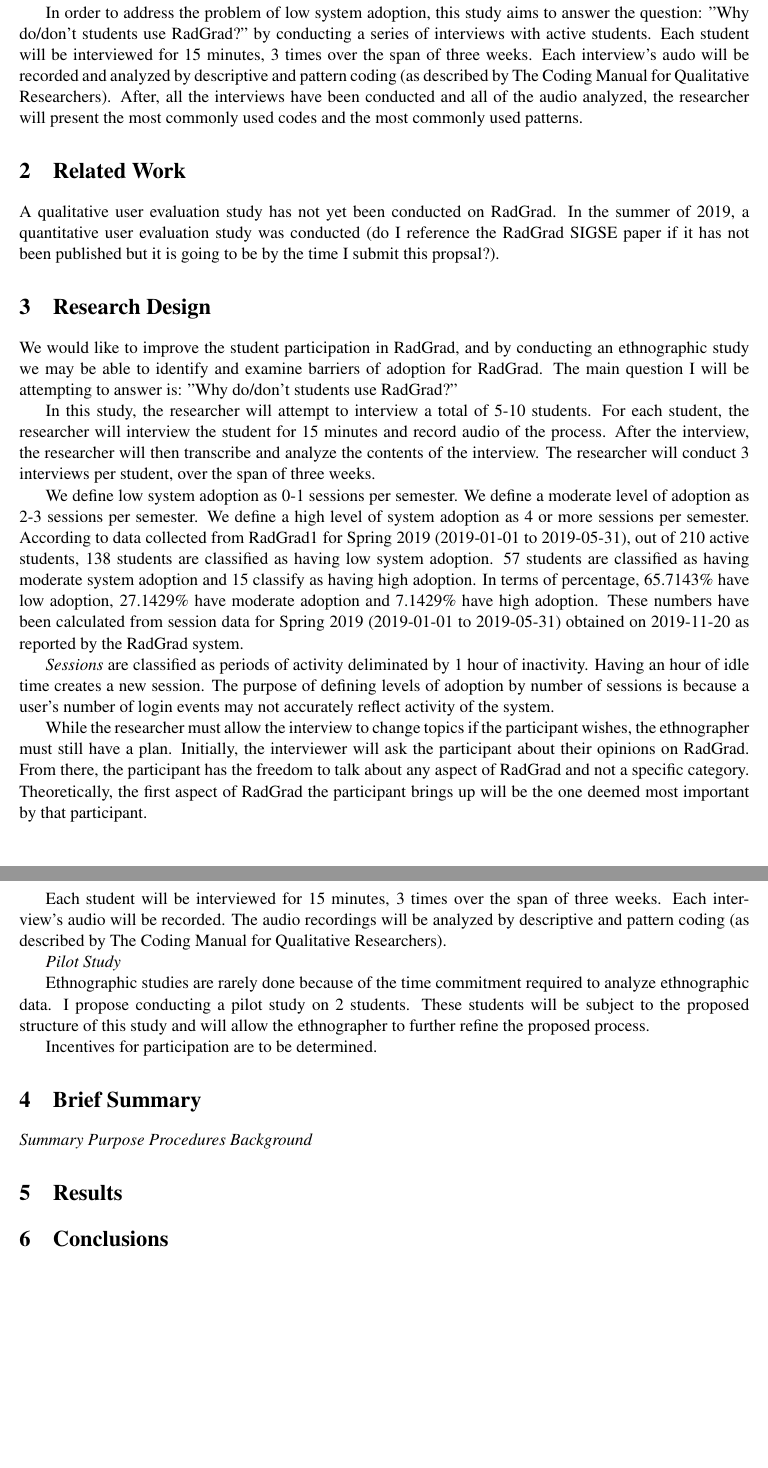
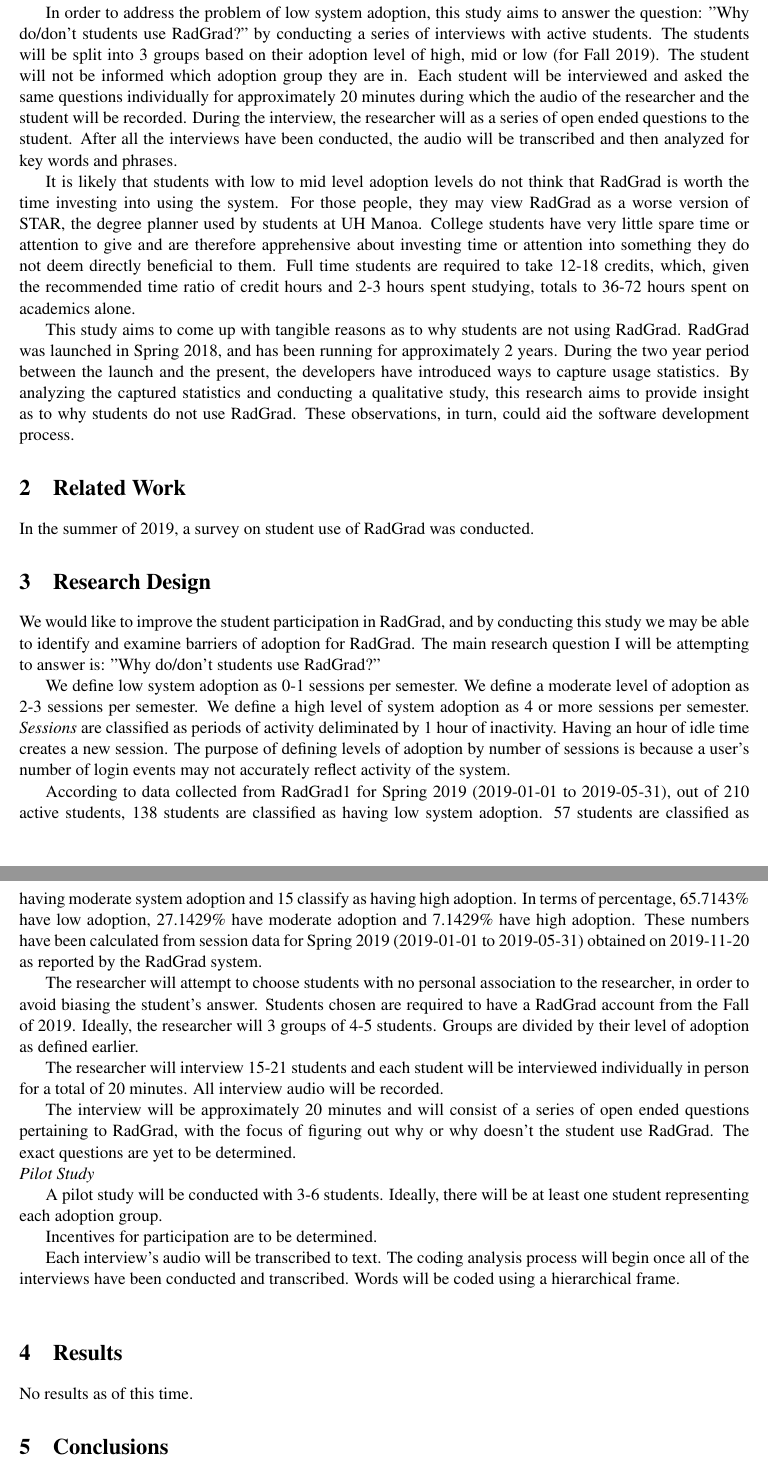
Before and after one commit to qauchida/RadGrad-ux-eval-proposal, a LaTeX document (techreport.tex): two parts of pages 2 and 3 of 3, joined at a grey line, cut so that both start at the same text, the shorter picture padded with empty space. Compiled offline with pdfLaTeX.

Commit message:
Changes to Methods

```diff
--- a/techreport.tex
+++ b/techreport.tex
@@ -3,8 +3,7 @@
 \usepackage{url}
 \usepackage[square,numbers]{natbib}
 \usepackage[nottoc,numbib]{tocbibind}
-
-\title{An Ethnographic User Experience Evaluation of RadGrad}
+\title{A User Experience Evaluation of RadGrad}
 \author{Quinne Uchida \\Collaborative Software Development Laboratory \\ Information and Computer Sciences \\ University of Hawaii}
 
 \begin{document}
@@ -20,47 +19,46 @@
 However, 65.7143{\%} of active students have low system adoption (see research design for more details) of RadGrad.
 
 In order to address the problem of low system adoption, this study aims to answer the question: "Why do/don't students use RadGrad?" by conducting a series of interviews with active students.
-Each student will be interviewed for 15 minutes, 3 times over the span of three weeks. Each interview's audo will be recorded and analyzed by descriptive and pattern coding (as described by The Coding Manual for Qualitative Researchers).
-After, all the interviews have been conducted and all of the audio analyzed, the researcher will present the most commonly used codes and the most commonly used patterns.
+The students will be split into 3 groups based on their adoption level of high, mid or low (for Fall 2019). The student will not be informed which adoption group they are in. Each student will be interviewed and asked the same questions individually for approximately 20 minutes during which the audio of the researcher and the student will be recorded. During the interview, the researcher will as a series of open ended questions to the student. After all the interviews have been conducted, the audio will be transcribed and then analyzed for key words and phrases.
 
+It is likely that students with low to mid level adoption levels do not think that RadGrad is worth the time investing into using the system. For those people, they may view RadGrad as a worse version of STAR, the degree planner used by students at UH Manoa. College students have very little spare time or attention to give and are therefore apprehensive about investing time or attention into something they do not deem directly beneficial to them.
+Full time students are required to take 12-18 credits, which, given the recommended time ratio of credit hours and 2-3 hours spent studying, totals to 36-72 hours spent on academics alone.
+
+This study aims to come up with tangible reasons as to why students are not using RadGrad. RadGrad was launched in Spring 2018, and has been running for approximately 2 years. During the two year period between the launch and the present, the developers have introduced ways to capture usage statistics. By analyzing the captured statistics and conducting a qualitative study, this research aims to provide insight as to why students do not use RadGrad. These observations, in turn, could aid the software development process.
 
 \section{Related Work}
 \label{related-work}
 
-A qualitative user evaluation study has not yet been conducted on RadGrad. In the summer of 2019, a quantitative user evaluation study was conducted (do I reference the RadGrad SIGSE paper if it has not been published but it is going to be by the time I submit this propsal?).
-
+In the summer of 2019, a survey on student use of RadGrad was conducted.
 \section{Research Design}
 \label{research-design}
 
-We would like to improve the student participation in RadGrad, and by conducting an ethnographic study we may be able to identify and examine barriers of adoption for RadGrad. The main question I will be attempting to answer is: "Why do/don't students use RadGrad?"
-
-In this study, the researcher will attempt to interview a total of 5-10 students. For each student, the researcher will interview the student for 15 minutes and record audio of the process. After the interview, the researcher will then transcribe and analyze the contents of the interview. The researcher will conduct 3 interviews per student, over the span of three weeks.
+We would like to improve the student participation in RadGrad, and by conducting this study we may be able to identify and examine barriers of adoption for RadGrad. The main research question I will be attempting to answer is: "Why do/don't students use RadGrad?"
 
 We define low system adoption as 0-1 sessions per semester. We define a moderate level of adoption as 2-3 sessions per semester.  We define a high level of system adoption as 4 or more sessions per semester.
+{\em Sessions} are classified as periods of activity deliminated by 1 hour of inactivity. Having an hour of idle time creates a new session. The purpose of defining levels of adoption by number of sessions is because a user's number of login events may not accurately reflect activity of the system.
+
 According to data collected from RadGrad1 for Spring 2019 (2019-01-01 to 2019-05-31), out of 210 active students, 138 students are classified as having low system adoption. 57 students are classified as having moderate system adoption and 15 classify as having high adoption. In terms of percentage, 65.7143{\%} have low adoption, 27.1429{\%} have moderate adoption and 7.1429{\%} have high adoption. These numbers have been calculated from session data for Spring 2019 (2019-01-01 to 2019-05-31) obtained on 2019-11-20 as reported by the RadGrad system.
 
-{\em Sessions} are classified as periods of activity deliminated by 1 hour of inactivity. Having an hour of idle time creates a new session. The purpose of defining levels of adoption by number of sessions is because a user's number of login events may not accurately reflect activity of the system.
+The researcher will attempt to choose students with no personal association to the researcher, in order to avoid biasing the student’s answer. Students chosen are required to have a RadGrad account from the Fall of 2019. Ideally, the researcher will 3 groups of 4-5 students. Groups are divided by their level of adoption as defined earlier.
 
-While the researcher must allow the interview to change topics if the participant wishes, the ethnographer must still have a plan. Initially, the interviewer will ask the participant about their opinions on RadGrad. From there, the participant has the freedom to talk about any aspect of RadGrad and not a specific category. Theoretically, the first aspect of RadGrad the participant brings up will be the one deemed most important by that participant.
+The researcher will interview 15-21 students and each student will be interviewed individually in person for a total of 20 minutes. All interview audio will be recorded.
 
-Each student will be interviewed for 15 minutes, 3 times over the span of three weeks. Each interview's audio will be recorded. The audio recordings will be analyzed by descriptive and pattern coding (as described by The Coding Manual for Qualitative Researchers).
-
+The interview will be approximately 20 minutes and will consist of a series of open ended questions pertaining to RadGrad, with the focus of figuring out why or why doesn't the student use RadGrad. The exact questions are yet to be determined.
+\\
 {\em Pilot Study}
 
-Ethnographic studies are rarely done because of the time commitment required to analyze ethnographic data. I propose conducting a pilot study on 2 students. These students will be subject to the proposed structure of this study and will allow the ethnographer to further refine the proposed process.
+A pilot study will be conducted with 3-6 students. Ideally, there will be at least one student representing each adoption group.
 
 Incentives for participation are to be determined.
 
-\section{Brief Summary}
-{\em Summary}
-{\em Purpose}
-{\em Procedures}
-{\em Background}
-
+Each interview's audio will be transcribed to text. The coding analysis process will begin once all of the interviews have been conducted and transcribed. Words will be coded using a hierarchical frame.
+\\
 
 \section{Results}
 \label{results}
 
+No results as of this time.
 
 \section{Conclusions}
 \label{conclusions}
```
Also changed, not shown: techreport.tex (2 more changed lines).
